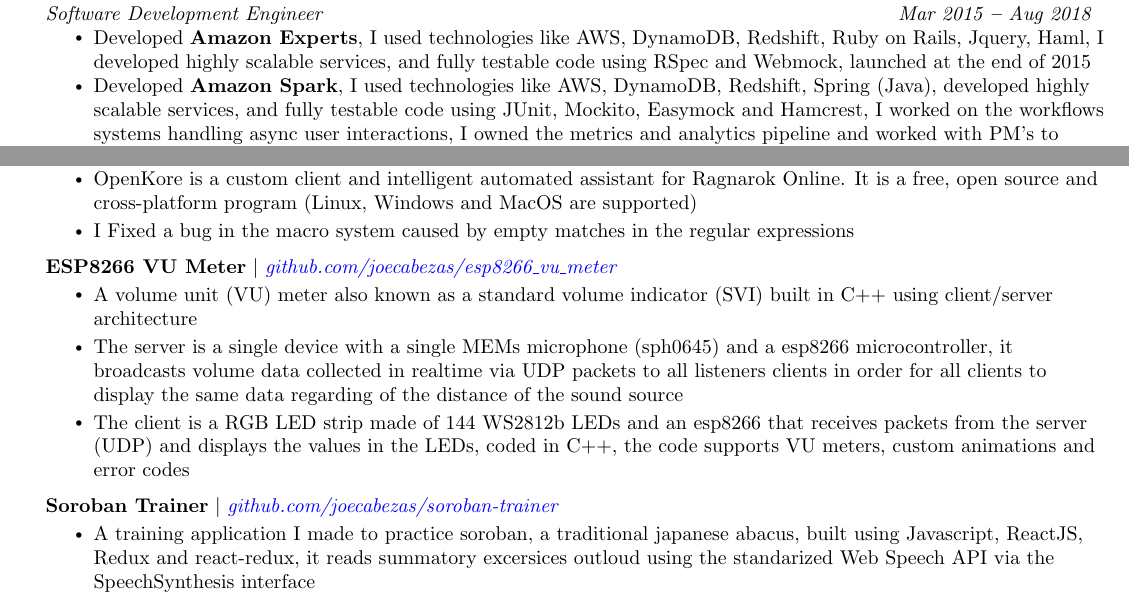
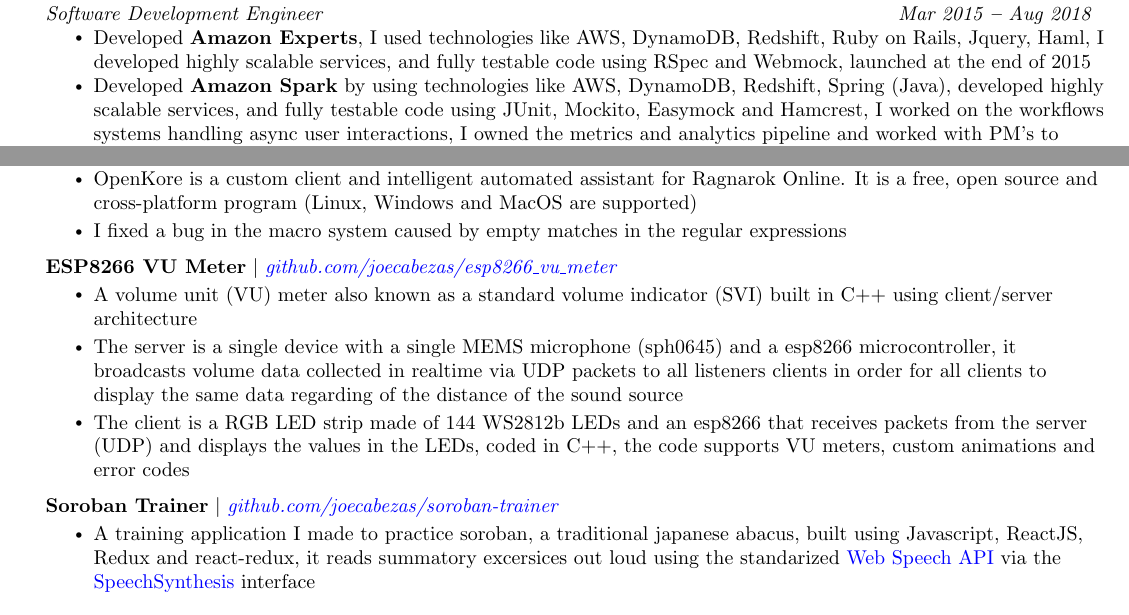
Before and after one commit to joecabezas/cv, a LaTeX CV (latex/en/cv.tex): two parts of pages 1 and 2 of 2, joined at a grey line, cut so that both start at the same text. Compiled offline with pdfLaTeX.

Commit message:
added SpeechSynthesis url and corrected MEMS acronym

```diff
--- a/latex/en/cv.tex
+++ b/latex/en/cv.tex
@@ -167,7 +167,7 @@
       {Software Development Engineer}{Mar 2015 \textbf{--} Aug 2018}
         \resumeItemListStart
             \resumeItem{Developed \textbf{Amazon Experts}, I used technologies like AWS, DynamoDB, Redshift, Ruby on Rails, Jquery, Haml, I developed highly scalable services, and fully testable code using RSpec and Webmock, launched at the end of 2015}
-            \resumeItem{Developed \textbf{Amazon Spark}, I used technologies like AWS, DynamoDB, Redshift, Spring (Java), developed highly scalable services, and fully testable code using JUnit, Mockito, Easymock and Hamcrest, I worked on the workflows systems handling async user interactions, I owned the metrics and analytics pipeline and worked with PM's to measure business impact, Spark was launched on 2018}
+            \resumeItem{Developed \textbf{Amazon Spark} by using technologies like AWS, DynamoDB, Redshift, Spring (Java), developed highly scalable services, and fully testable code using JUnit, Mockito, Easymock and Hamcrest, I worked on the workflows systems handling async user interactions, I owned the metrics and analytics pipeline and worked with PM's to measure business impact, Spark was launched on 2018}
             \resumeItem{Created a framework for continuous deployment for AWS Lambdas using multiple accounts for different deployment stages}
         \resumeItemListEnd
     \resumeSubheading
@@ -260,21 +260,21 @@
         {\textbf{Openkore} $|$ \emph{\href{https://github.com/OpenKore/openkore/pull/1110}{\color{blue}github.com/OpenKore/openkore/pull/1110}}}{}
           \resumeItemListStart
             \resumeItem{OpenKore is a custom client and intelligent automated assistant for Ragnarok Online. It is a free, open source and cross-platform program (Linux, Windows and MacOS are supported)}
-            \resumeItem{I Fixed a bug in the macro system caused by empty matches in the regular expressions}
+            \resumeItem{I fixed a bug in the macro system caused by empty matches in the regular expressions}
           \resumeItemListEnd
 
       \resumeProjectHeading
         {\textbf{ESP8266 VU Meter} $|$ \emph{\href{https://github.com/joecabezas/esp8266\_vu\_meter}{\color{blue}github.com/joecabezas/esp8266\_vu\_meter}}}{}
           \resumeItemListStart
             \resumeItem{A volume unit (VU) meter also known as a standard volume indicator (SVI) built in C++ using client/server architecture}
-            \resumeItem{The server is a single device with a single MEMs microphone (sph0645) and a esp8266 microcontroller, it broadcasts volume data collected in realtime via UDP packets to all listeners clients in order for all clients to display the same data regarding of the distance of the sound source}
+            \resumeItem{The server is a single device with a single MEMS microphone (sph0645) and a esp8266 microcontroller, it broadcasts volume data collected in realtime via UDP packets to all listeners clients in order for all clients to display the same data regarding of the distance of the sound source}
             \resumeItem{The client is a RGB LED strip made of 144 WS2812b LEDs and an esp8266 that receives packets from the server (UDP) and displays the values in the LEDs, coded in C++, the code supports VU meters, custom animations and error codes}
           \resumeItemListEnd
 
       \resumeProjectHeading
         {\textbf{Soroban Trainer} $|$ \emph{\href{https://github.com/joecabezas/soroban-trainer}{\color{blue}github.com/joecabezas/soroban-trainer}}}{}
           \resumeItemListStart
-            \resumeItem{A training application I made to practice soroban, a traditional japanese abacus, built using Javascript, ReactJS, Redux and react-redux, it reads summatory excersices outloud using the standarized \href{https://developer.mozilla.org/en-US/docs/Web/API/Web_Speech_API}{Web Speech API} via the SpeechSynthesis interface}
+            \resumeItem{A training application I made to practice soroban, a traditional japanese abacus, built using Javascript, ReactJS, Redux and react-redux, it reads summatory excersices out loud using the standarized \href{https://developer.mozilla.org/en-US/docs/Web/API/Web_Speech_API}{\color{blue}Web Speech API} via the \href{https://developer.mozilla.org/en-US/docs/Web/API/SpeechSynthesis}{\color{blue}SpeechSynthesis} interface}
           \resumeItemListEnd
 
     \resumeSubHeadingListEnd
```
Also changed, not shown: latex/en/cv.pdf.
